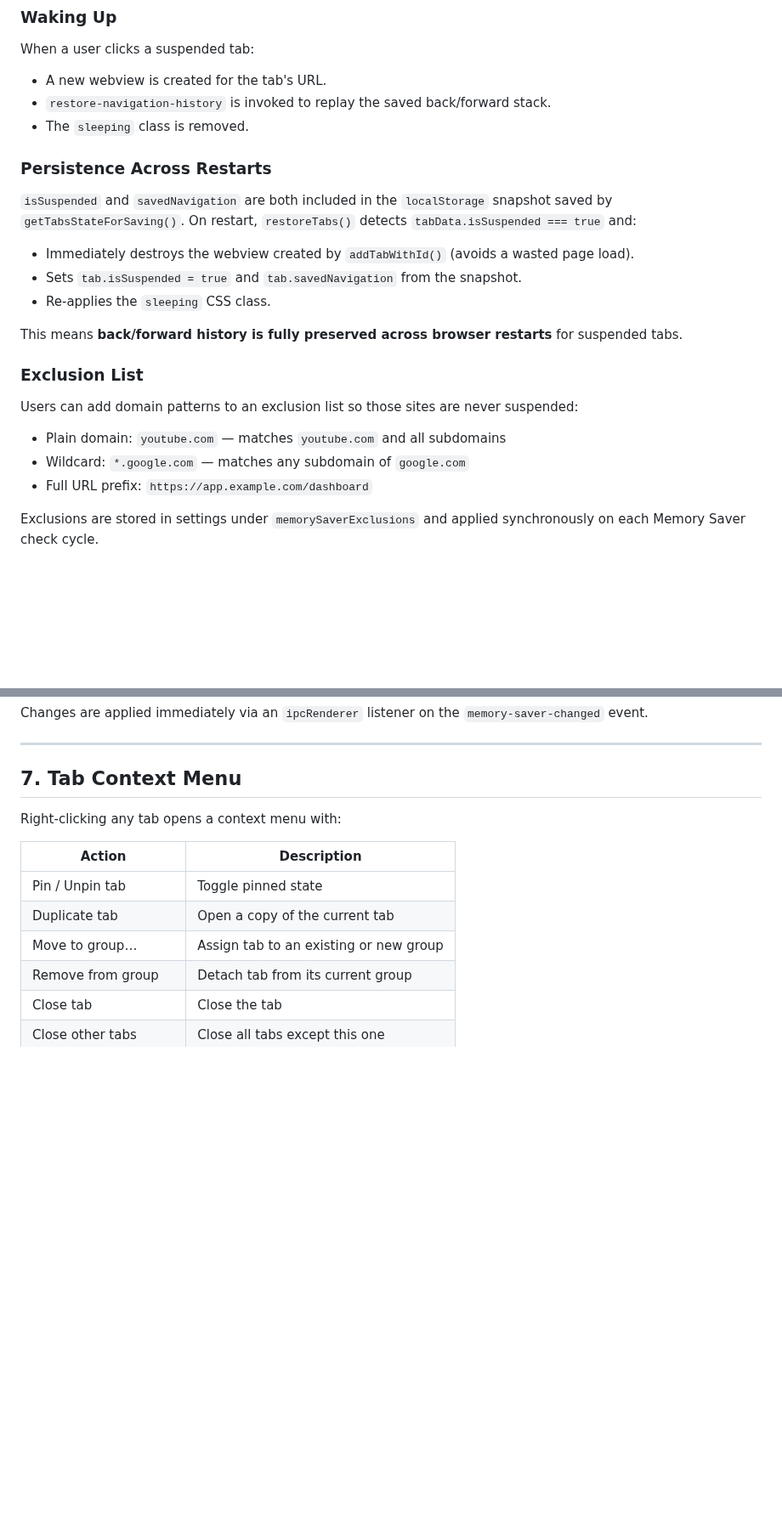
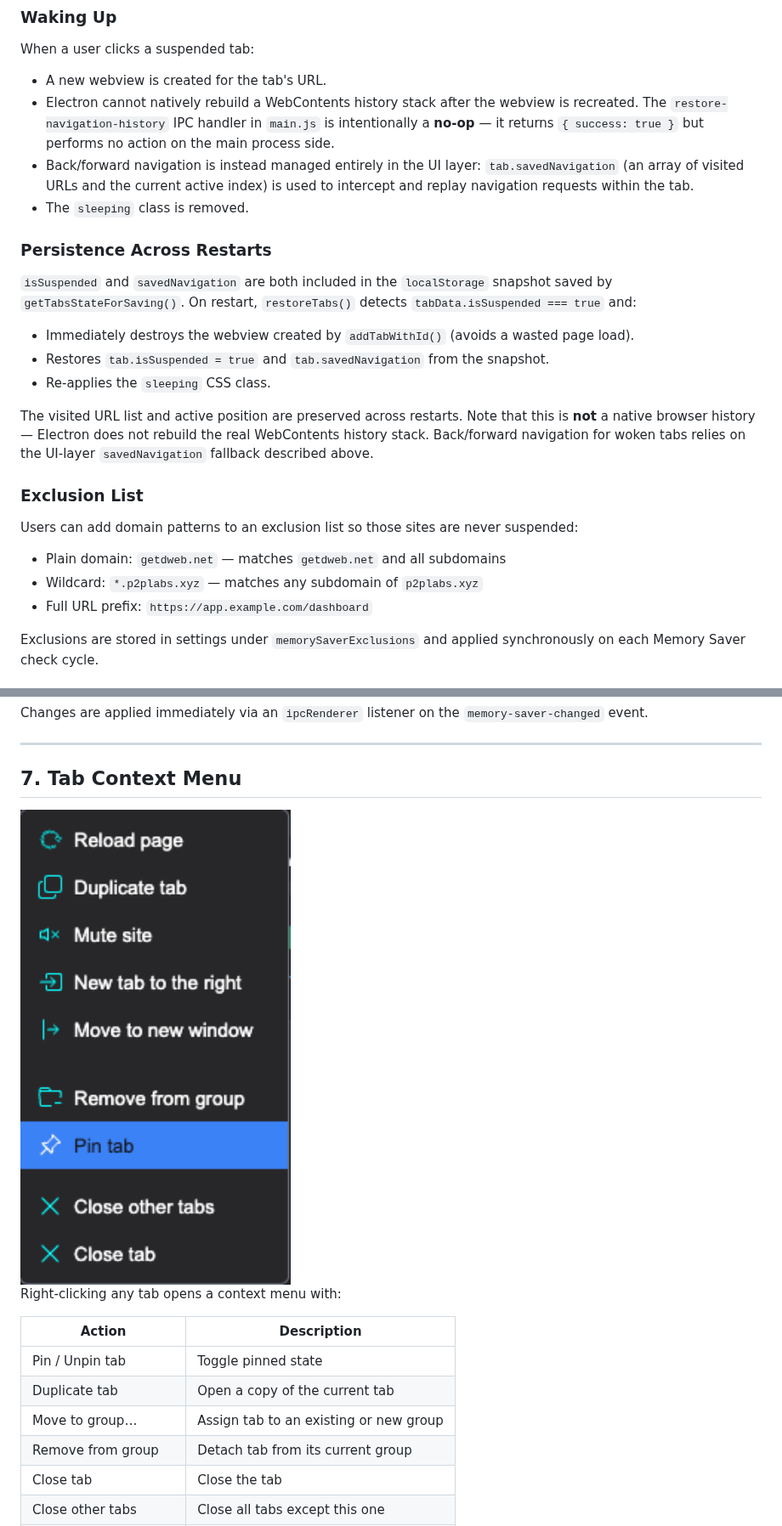
Before and after one commit to p2plabsxyz/peersky-browser, a Markdown page: docs/Tabs.md, 2 parts joined by grey strips. Shown at 85% size. GitHub-like rendering; pictures changed too: docs/images/peersky-tab-context-menu.png (added); blank space fills up the shorter version.

```diff
--- a/docs/Tabs.md
+++ b/docs/Tabs.md
@@ -103,23 +117,24 @@ When a tab is suspended:
 
 When a user clicks a suspended tab:
 - A new webview is created for the tab's URL.
-- `restore-navigation-history` is invoked to replay the saved back/forward stack.
+- Electron cannot natively rebuild a WebContents history stack after the webview is recreated. The `restore-navigation-history` IPC handler in `main.js` is intentionally a **no-op** — it returns `{ success: true }` but performs no action on the main process side.
+- Back/forward navigation is instead managed entirely in the UI layer: `tab.savedNavigation` (an array of visited URLs and the current active index) is used to intercept and replay navigation requests within the tab.
 - The `sleeping` class is removed.
 
 ### Persistence Across Restarts
 
 `isSuspended` and `savedNavigation` are both included in the `localStorage` snapshot saved by `getTabsStateForSaving()`. On restart, `restoreTabs()` detects `tabData.isSuspended === true` and:
 - Immediately destroys the webview created by `addTabWithId()` (avoids a wasted page load).
-- Sets `tab.isSuspended = true` and `tab.savedNavigation` from the snapshot.
+- Restores `tab.isSuspended = true` and `tab.savedNavigation` from the snapshot.
 - Re-applies the `sleeping` CSS class.
 
-This means **back/forward history is fully preserved across browser restarts** for suspended tabs.
+The visited URL list and active position are preserved across restarts. Note that this is **not** a native browser history — Electron does not rebuild the real WebContents history stack. Back/forward navigation for woken tabs relies on the UI-layer `savedNavigation` fallback described above.
 
 ### Exclusion List
 
 Users can add domain patterns to an exclusion list so those sites are never suspended:
-- Plain domain: `youtube.com` — matches `youtube.com` and all subdomains
-- Wildcard: `*.google.com` — matches any subdomain of `google.com`
+- Plain domain: `getdweb.net` — matches `getdweb.net` and all subdomains
+- Wildcard: `*.p2plabs.xyz` — matches any subdomain of `p2plabs.xyz`
 - Full URL prefix: `https://app.example.com/dashboard`
 
 Exclusions are stored in settings under `memorySaverExclusions` and applied synchronously on each Memory Saver check cycle.
@@ -136,6 +151,8 @@ Changes are applied immediately via an `ipcRenderer` listener on the `memory-sav
 ---
 
 ## 7. Tab Context Menu
+
+<img src="./images/peersky-tab-context-menu.png" width="800" alt="Tab Context Menu" />
 
 Right-clicking any tab opens a context menu with:
 
```
Also changed, not shown: other parts of docs/Tabs.md (+15 -1 lines), docs/images/peersky-memory-saver.png (added), docs/images/peersky-tab-groups.png (added), docs/images/peersky-tab-pin.png (added), 3 other files.
